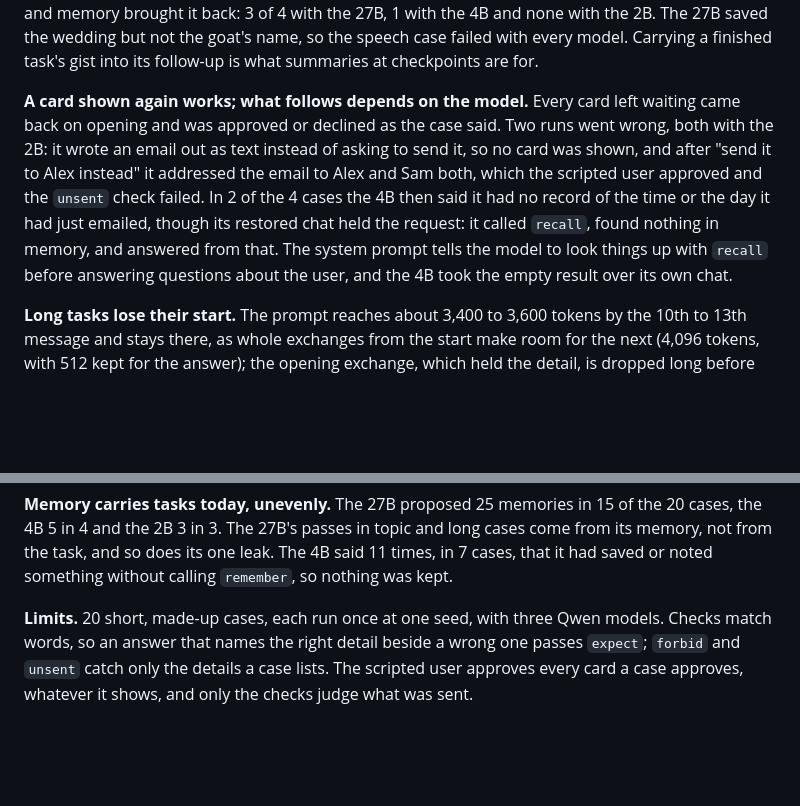
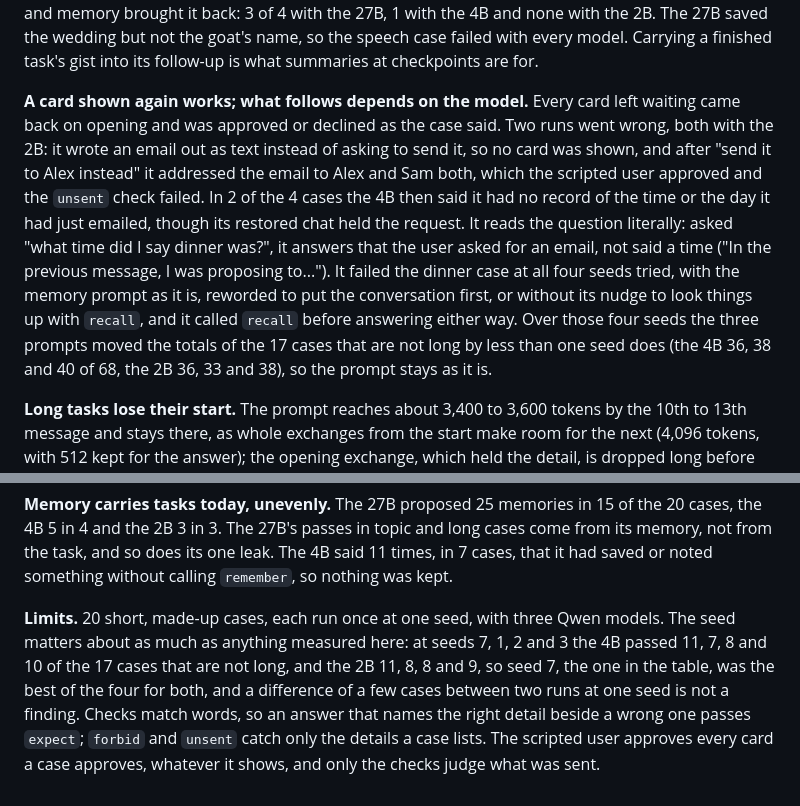
Before and after one commit to PooyaEimandar/PR3, a Markdown page: doc/benchmarks.md, 2 parts joined by grey strips. Drawn GitHub-style; blank space fills up the shorter version.

```diff
--- a/doc/benchmarks.md
+++ b/doc/benchmarks.md
@@ -177,7 +177,7 @@ Kinds - *restart*: resumed after the app restarts; *topic*: followed up after a
 
 **A follow-up starts empty.** After **New topic**, the set-aside task's last turn had been answered, so it was finished, and "carry on with X" followed it up with a new task, which does not read the old one's chat (Sec. 4.8); its prompt held the system prompt, the tools and the question, about 940 tokens. A topic case passed only where the model had saved the detail with `remember` while the first task ran, and memory brought it back: 3 of 4 with the 27B, 1 with the 4B and none with the 2B. The 27B saved the wedding but not the goat's name, so the speech case failed with every model. Carrying a finished task's gist into its follow-up is what summaries at checkpoints are for.
 
-**A card shown again works; what follows depends on the model.** Every card left waiting came back on opening and was approved or declined as the case said. Two runs went wrong, both with the 2B: it wrote an email out as text instead of asking to send it, so no card was shown, and after "send it to Alex instead" it addressed the email to Alex and Sam both, which the scripted user approved and the `unsent` check failed. In 2 of the 4 cases the 4B then said it had no record of the time or the day it had just emailed, though its restored chat held the request: it called `recall`, found nothing in memory, and answered from that. The system prompt tells the model to look things up with `recall` before answering questions about the user, and the 4B took the empty result over its own chat.
+**A card shown again works; what follows depends on the model.** Every card left waiting came back on opening and was approved or declined as the case said. Two runs went wrong, both with the 2B: it wrote an email out as text instead of asking to send it, so no card was shown, and after "send it to Alex instead" it addressed the email to Alex and Sam both, which the scripted user approved and the `unsent` check failed. In 2 of the 4 cases the 4B then said it had no record of the time or the day it had just emailed, though its restored chat held the request. It reads the question literally: asked "what time did I say dinner was?", it answers that the user asked for an email, not said a time ("In the previous message, I was proposing to..."). It failed the dinner case at all four seeds tried, with the memory prompt as it is, reworded to put the conversation first, or without its nudge to look things up with `recall`, and it called `recall` before answering either way. Over those four seeds the three prompts moved the totals of the 17 cases that are not long by less than one seed does (the 4B 36, 38 and 40 of 68, the 2B 36, 33 and 38), so the prompt stays as it is.
 
 **Long tasks lose their start.** The prompt reaches about 3,400 to 3,600 tokens by the 10th to 13th message and stays there, as whole exchanges from the start make room for the next (4,096 tokens, with 512 kept for the answer); the opening exchange, which held the detail, is dropped long before the 32-message limit. The 2B and 4B failed all 3 long cases; the 27B passed all 3, each because it had saved the detail with `remember` at the start, since its prompt at the question no longer held it either.
 
@@ -185,4 +185,4 @@ Kinds - *restart*: resumed after the app restarts; *topic*: followed up after a
 
 **Memory carries tasks today, unevenly.** The 27B proposed 25 memories in 15 of the 20 cases, the 4B 5 in 4 and the 2B 3 in 3. The 27B's passes in topic and long cases come from its memory, not from the task, and so does its one leak. The 4B said 11 times, in 7 cases, that it had saved or noted something without calling `remember`, so nothing was kept.
 
-**Limits.** 20 short, made-up cases, each run once at one seed, with three Qwen models. Checks match words, so an answer that names the right detail beside a wrong one passes `expect`; `forbid` and `unsent` catch only the details a case lists. The scripted user approves every card a case approves, whatever it shows, and only the checks judge what was sent.
+**Limits.** 20 short, made-up cases, each run once at one seed, with three Qwen models. The seed matters about as much as anything measured here: at seeds 7, 1, 2 and 3 the 4B passed 11, 7, 8 and 10 of the 17 cases that are not long, and the 2B 11, 8, 8 and 9, so seed 7, the one in the table, was the best of the four for both, and a difference of a few cases between two runs at one seed is not a finding. Checks match words, so an answer that names the right detail beside a wrong one passes `expect`; `forbid` and `unsent` catch only the details a case lists. The scripted user approves every card a case approves, whatever it shows, and only the checks judge what was sent.
```
Also changed, not shown: doc/changelog.md (+5 -0 lines).
